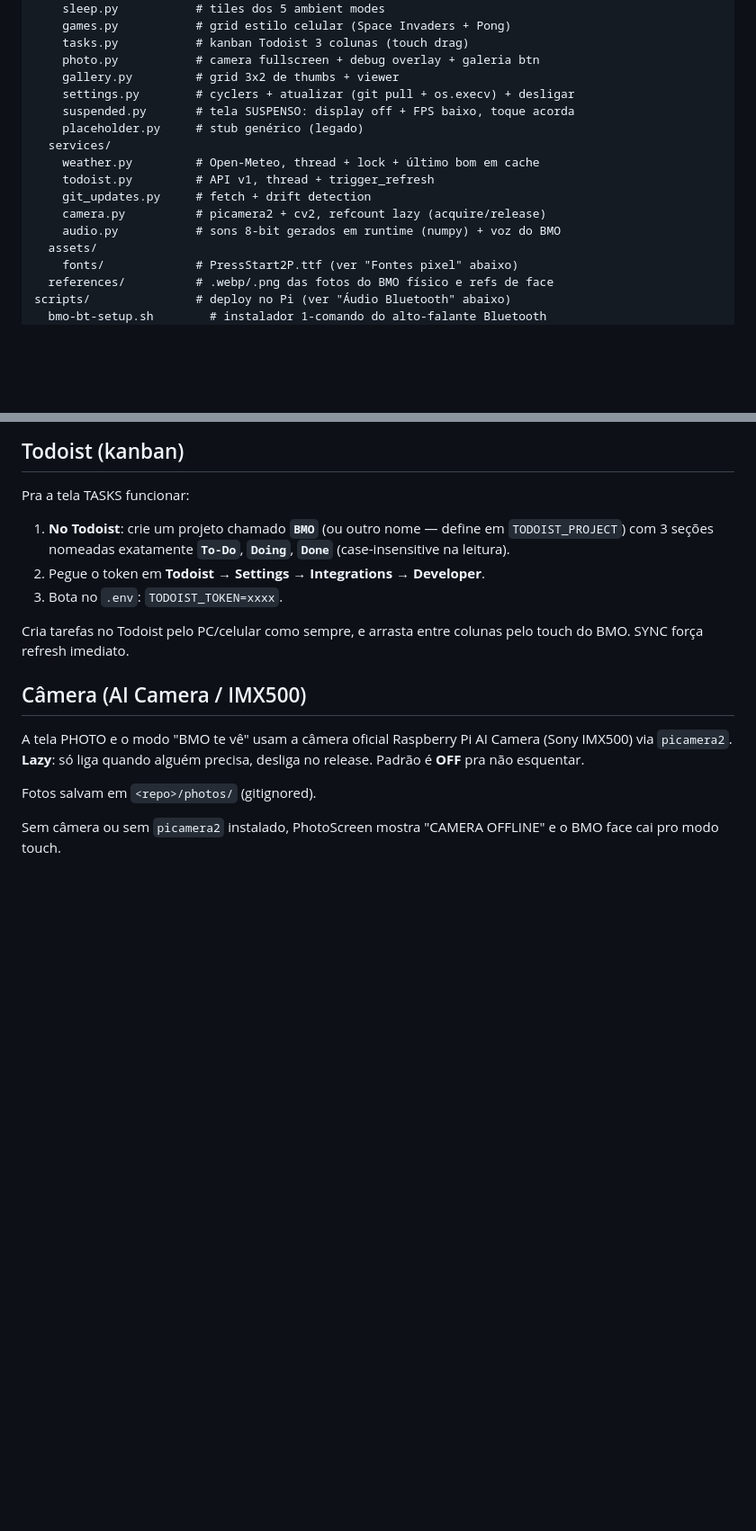
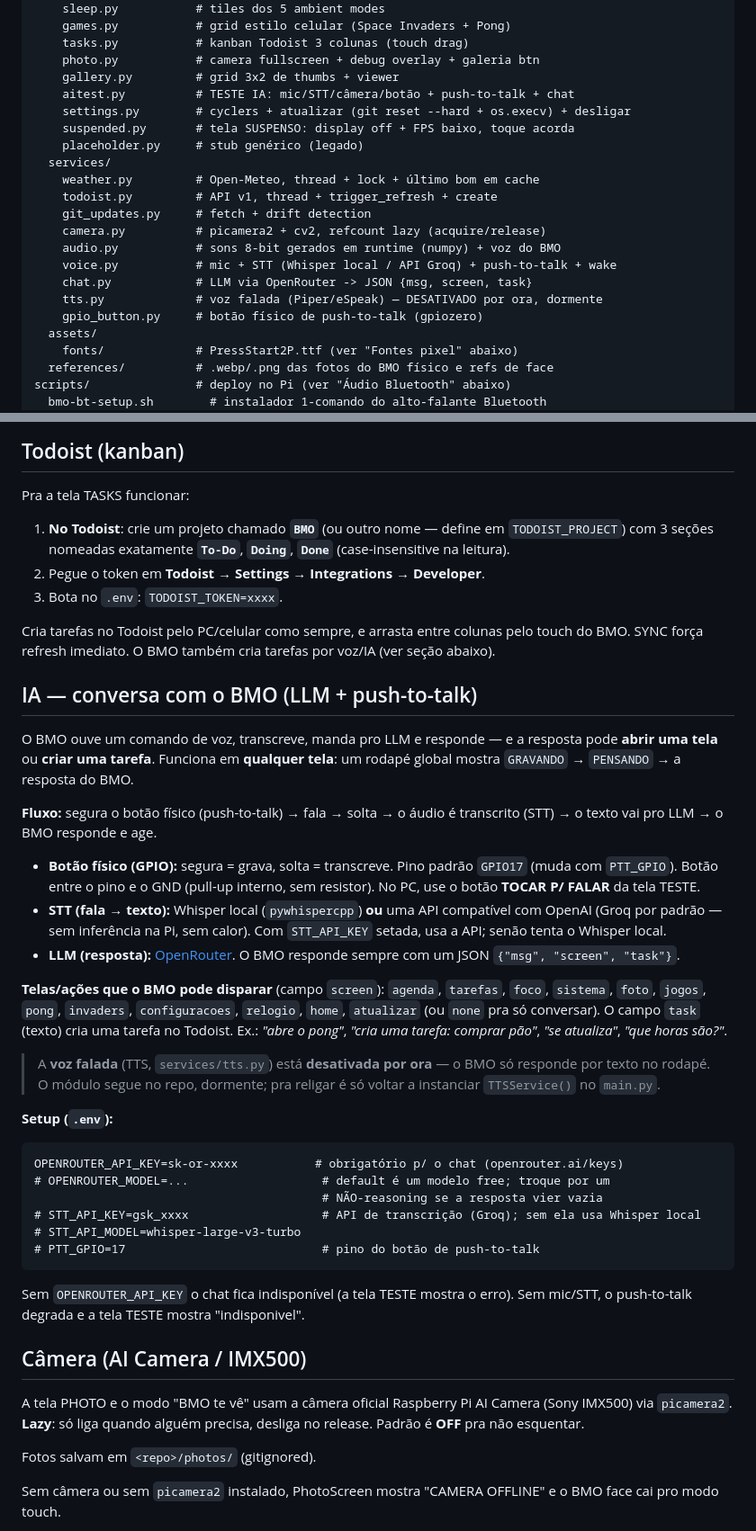
Before and after one commit to joaopviana2004-tech/BMO, a Markdown page: README.md, 2 parts joined by grey strips. Shown at 90% size. Drawn GitHub-style; blank space fills up the shorter version.

````diff
--- a/README.md
+++ b/README.md
@@ -101,15 +115,20 @@ bmo_os/
     tasks.py           # kanban Todoist 3 colunas (touch drag)
     photo.py           # camera fullscreen + debug overlay + galeria btn
     gallery.py         # grid 3x2 de thumbs + viewer
-    settings.py        # cyclers + atualizar (git pull + os.execv) + desligar
+    aitest.py          # TESTE IA: mic/STT/câmera/botão + push-to-talk + chat
+    settings.py        # cyclers + atualizar (git reset --hard + os.execv) + desligar
     suspended.py       # tela SUSPENSO: display off + FPS baixo, toque acorda
     placeholder.py     # stub genérico (legado)
   services/
     weather.py         # Open-Meteo, thread + lock + último bom em cache
-    todoist.py         # API v1, thread + trigger_refresh
+    todoist.py         # API v1, thread + trigger_refresh + create
     git_updates.py     # fetch + drift detection
     camera.py          # picamera2 + cv2, refcount lazy (acquire/release)
     audio.py           # sons 8-bit gerados em runtime (numpy) + voz do BMO
+    voice.py           # mic + STT (Whisper local / API Groq) + push-to-talk + wake
+    chat.py            # LLM via OpenRouter -> JSON {msg, screen, task}
+    tts.py             # voz falada (Piper/eSpeak) — DESATIVADO por ora, dormente
+    gpio_button.py     # botão físico de push-to-talk (gpiozero)
   assets/
     fonts/             # PressStart2P.ttf (ver "Fontes pixel" abaixo)
   references/          # .webp/.png das fotos do BMO físico e refs de face
@@ -223,7 +245,49 @@ Pra a tela TASKS funcionar:
 3. Bota no `.env`: `TODOIST_TOKEN=xxxx`.
 
 Cria tarefas no Todoist pelo PC/celular como sempre, e arrasta entre colunas
-pelo touch do BMO. SYNC força refresh imediato.
+pelo touch do BMO. SYNC força refresh imediato. O BMO também cria tarefas por
+voz/IA (ver seção abaixo).
+
+## IA — conversa com o BMO (LLM + push-to-talk)
+
+O BMO ouve um comando de voz, transcreve, manda pro LLM e responde — e a
+resposta pode **abrir uma tela** ou **criar uma tarefa**. Funciona em **qualquer
+tela**: um rodapé global mostra `GRAVANDO` → `PENSANDO` → a resposta do BMO.
+
+**Fluxo:** segura o botão físico (push-to-talk) → fala → solta → o áudio é
+transcrito (STT) → o texto vai pro LLM → o BMO responde e age.
+
+- **Botão físico (GPIO):** segura = grava, solta = transcreve. Pino padrão
+  `GPIO17` (muda com `PTT_GPIO`). Botão entre o pino e o GND (pull-up interno,
+  sem resistor). No PC, use o botão **TOCAR P/ FALAR** da tela TESTE.
+- **STT (fala → texto):** Whisper local (`pywhispercpp`) **ou** uma API
+  compatível com OpenAI (Groq por padrão — sem inferência na Pi, sem calor).
+  Com `STT_API_KEY` setada, usa a API; senão tenta o Whisper local.
+- **LLM (resposta):** [OpenRouter](https://openrouter.ai). O BMO responde sempre
+  com um JSON `{"msg", "screen", "task"}`.
+
+**Telas/ações que o BMO pode disparar** (campo `screen`):
+`agenda`, `tarefas`, `foco`, `sistema`, `foto`, `jogos`, `pong`, `invaders`,
+`configuracoes`, `relogio`, `home`, `atualizar` (ou `none` pra só conversar).
+O campo `task` (texto) cria uma tarefa no Todoist. Ex.: *"abre o pong"*,
+*"cria uma tarefa: comprar pão"*, *"se atualiza"*, *"que horas são?"*.
+
+> A **voz falada** (TTS, `services/tts.py`) está **desativada por ora** — o BMO
+> só responde por texto no rodapé. O módulo segue no repo, dormente; pra religar
+> é só voltar a instanciar `TTSService()` no `main.py`.
+
+**Setup (`.env`):**
+```
+OPENROUTER_API_KEY=sk-or-xxxx           # obrigatório p/ o chat (openrouter.ai/keys)
+# OPENROUTER_MODEL=...                   # default é um modelo free; troque por um
+                                         # NÃO-reasoning se a resposta vier vazia
+# STT_API_KEY=gsk_xxxx                   # API de transcrição (Groq); sem ela usa Whisper local
+# STT_API_MODEL=whisper-large-v3-turbo
+# PTT_GPIO=17                            # pino do botão de push-to-talk
+```
+
+Sem `OPENROUTER_API_KEY` o chat fica indisponível (a tela TESTE mostra o erro).
+Sem mic/STT, o push-to-talk degrada e a tela TESTE mostra "indisponivel".
 
 ## Câmera (AI Camera / IMX500)
 
````
Also changed, not shown: other parts of README.md (+30 -8 lines).
